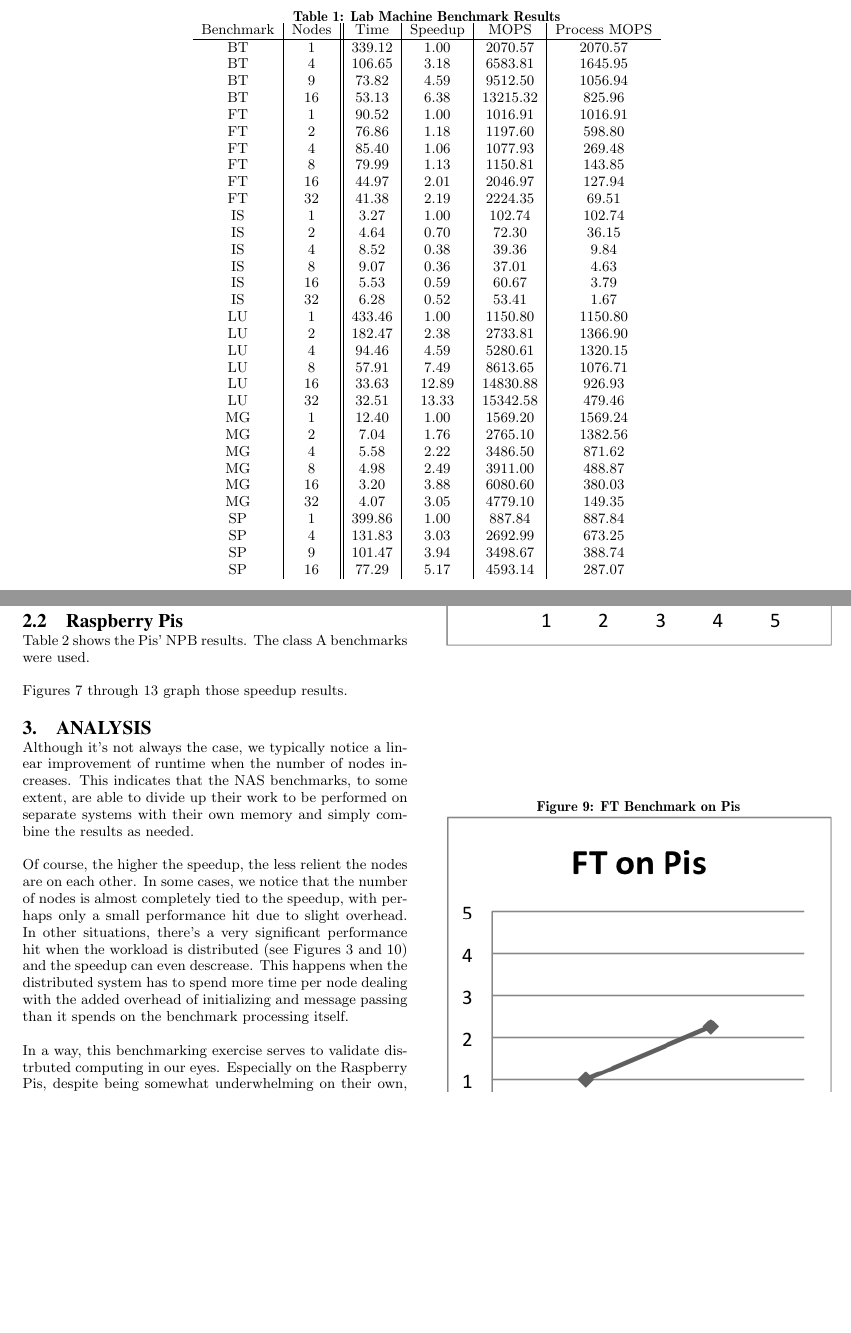
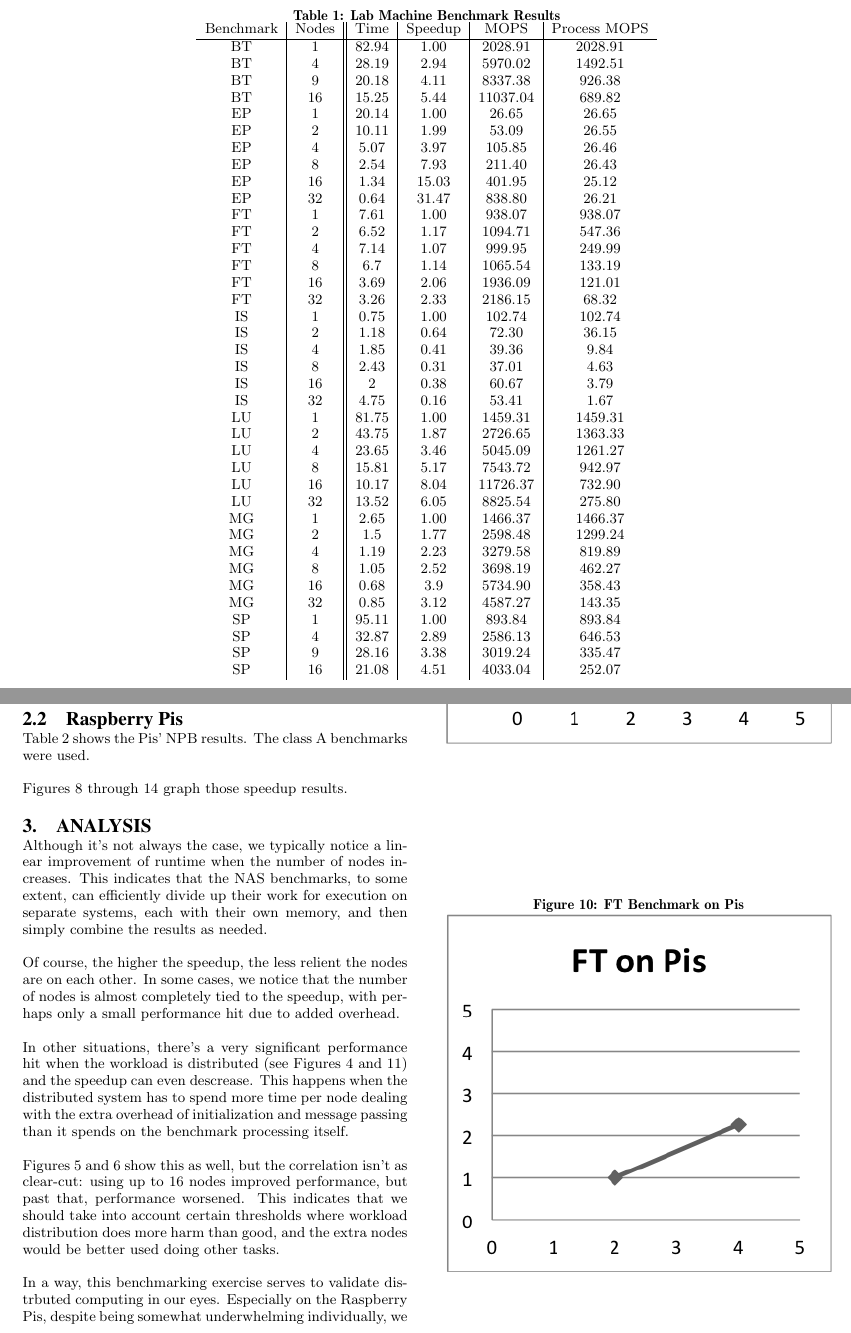
Before and after one commit to iondune/CSC-569-Group-Project, a LaTeX paper (NAS Benchmarks/Report/ACM_proc.tex): two parts of pages 2 and 5 of 7, joined at a grey line, cut so that both start at the same text, the shorter picture padded with empty space. Compiled offline with pdfLaTeX.

Commit message:
New lab data and charts.

```diff
--- a/NAS Benchmarks/Report/ACM_proc.tex
+++ b/NAS Benchmarks/Report/ACM_proc.tex
@@ -91,40 +95,47 @@ Table~\ref{LabTable} shows the lab machines' NPB results. The class B benchmarks
 \label{LabTable}
 \begin{tabular}{ c | c || c | c | c | c }
 	Benchmark & Nodes & Time & Speedup & MOPS & Process MOPS\\ \hline
-    BT    & 1     & 339.12 & 1.00  & 2070.57 & 2070.57 \\
-    BT    & 4     & 106.65 & 3.18  & 6583.81 & 1645.95 \\
-    BT    & 9     & 73.82 & 4.59  & 9512.50 & 1056.94 \\
-    BT    & 16    & 53.13 & 6.38  & 13215.32 & 825.96 \\
-    FT    & 1     & 90.52 & 1.00  & 1016.91 & 1016.91 \\
-    FT    & 2     & 76.86 & 1.18  & 1197.60 & 598.80 \\
-    FT    & 4     & 85.40  & 1.06  & 1077.93 & 269.48 \\
-    FT    & 8     & 79.99 & 1.13  & 1150.81 & 143.85 \\
-    FT    & 16    & 44.97 & 2.01  & 2046.97 & 127.94 \\
-    FT    & 32    & 41.38 & 2.19  & 2224.35 & 69.51 \\
-    IS    & 1     & 3.27  & 1.00  & 102.74 & 102.74 \\
-    IS    & 2     & 4.64  & 0.70  & 72.30  & 36.15 \\
-    IS    & 4     & 8.52  & 0.38  & 39.36 & 9.84 \\
-    IS    & 8     & 9.07  & 0.36  & 37.01 & 4.63 \\
-    IS    & 16    & 5.53  & 0.59  & 60.67 & 3.79 \\
-    IS    & 32    & 6.28  & 0.52  & 53.41 & 1.67 \\
-    LU    & 1     & 433.46 & 1.00  & 1150.80 & 1150.80 \\
-    LU    & 2     & 182.47 & 2.38  & 2733.81 & 1366.90 \\
-    LU    & 4     & 94.46 & 4.59  & 5280.61 & 1320.15 \\
-    LU    & 8     & 57.91 & 7.49  & 8613.65 & 1076.71 \\
-    LU    & 16    & 33.63 & 12.89 & 14830.88 & 926.93 \\
-    LU    & 32    & 32.51 & 13.33 & 15342.58 & 479.46 \\
-    MG    & 1     & 12.40  & 1.00     & 1569.20 & 1569.24 \\
-    MG    & 2     & 7.04  & 1.76  & 2765.10 & 1382.56 \\
-    MG    & 4     & 5.58  & 2.22  & 3486.50 & 871.62 \\
-    MG    & 8     & 4.98  & 2.49  & 3911.00  & 488.87 \\
-    MG    & 16    & 3.20   & 3.88  & 6080.60 & 380.03 \\
-    MG    & 32    & 4.07  & 3.05  & 4779.10 & 149.35 \\
-    SP    & 1     & 399.86 & 1.00  & 887.84 & 887.84 \\
-    SP    & 4     & 131.83 & 3.03  & 2692.99 & 673.25 \\
-    SP    & 9     & 101.47 & 3.94  & 3498.67 & 388.74 \\
-    SP    & 16    & 77.29 & 5.17  & 4593.14 & 287.07 \\
+    BT    & 1     & 82.94 & 1.00     & 2028.91 & 2028.91 \\
+    BT    & 4     & 28.19 & 2.94  & 5970.02 & 1492.51 \\
+    BT    & 9     & 20.18 & 4.11  & 8337.38 & 926.38 \\
+    BT    & 16    & 15.25 & 5.44  & 11037.04 & 689.82 \\
+    EP    & 1     & 20.14 & 1.00     & 26.65 & 26.65 \\
+    EP    & 2     & 10.11 & 1.99  & 53.09 & 26.55 \\
+    EP    & 4     & 5.07  & 3.97  & 105.85 & 26.46 \\
+    EP    & 8     & 2.54  & 7.93  & 211.40 & 26.43 \\
+    EP    & 16    & 1.34  & 15.03 & 401.95 & 25.12 \\
+    EP    & 32    & 0.64  & 31.47 & 838.80 & 26.21 \\
+    FT    & 1     & 7.61  & 1.00     & 938.07 & 938.07 \\
+    FT    & 2     & 6.52  & 1.17  & 1094.71 & 547.36 \\
+    FT    & 4     & 7.14  & 1.07  & 999.95 & 249.99 \\
+    FT    & 8     & 6.7   & 1.14  & 1065.54 & 133.19 \\
+    FT    & 16    & 3.69  & 2.06  & 1936.09 & 121.01 \\
+    FT    & 32    & 3.26  & 2.33  & 2186.15 & 68.32 \\
+    IS    & 1     & 0.75  & 1.00     & 102.74 & 102.74 \\
+    IS    & 2     & 1.18  & 0.64  & 72.30  & 36.15 \\
+    IS    & 4     & 1.85  & 0.41  & 39.36 & 9.84 \\
+    IS    & 8     & 2.43  & 0.31  & 37.01 & 4.63 \\
+    IS    & 16    & 2     & 0.38  & 60.67 & 3.79 \\
+    IS    & 32    & 4.75  & 0.16  & 53.41 & 1.67 \\
+    LU    & 1     & 81.75 & 1.00     & 1459.31 & 1459.31 \\
+    LU    & 2     & 43.75 & 1.87  & 2726.65 & 1363.33 \\
+    LU    & 4     & 23.65 & 3.46  & 5045.09 & 1261.27 \\
+    LU    & 8     & 15.81 & 5.17  & 7543.72 & 942.97 \\
+    LU    & 16    & 10.17 & 8.04  & 11726.37 & 732.90 \\
+    LU    & 32    & 13.52 & 6.05  & 8825.54 & 275.80 \\
+    MG    & 1     & 2.65  & 1.00     & 1466.37 & 1466.37 \\
+    MG    & 2     & 1.5   & 1.77  & 2598.48 & 1299.24 \\
+    MG    & 4     & 1.19  & 2.23  & 3279.58 & 819.89 \\
+    MG    & 8     & 1.05  & 2.52  & 3698.19 & 462.27 \\
+    MG    & 16    & 0.68  & 3.9   & 5734.90 & 358.43 \\
+    MG    & 32    & 0.85  & 3.12  & 4587.27 & 143.35 \\
+    SP    & 1     & 95.11 & 1.00     & 893.84 & 893.84 \\
+    SP    & 4     & 32.87 & 2.89  & 2586.13 & 646.53 \\
+    SP    & 9     & 28.16 & 3.38  & 3019.24 & 335.47 \\
+    SP    & 16    & 21.08 & 4.51  & 4033.04 & 252.07 \\
 \end{tabular}
 \end{table*}
+
 
 %%%%% FIGURES %%%%%
 Figures~\ref{LabBT} through~\ref{LabSP} graph those speedup results.
@@ -260,11 +278,15 @@ Figures~\ref{PiBT} through~\ref{PiSP} graph those speedup results.
 \end{figure}
 
 \section{Analysis}
-Although it's not always the case, we typically notice a linear improvement of runtime when the number of nodes increases. This indicates that the NAS benchmarks, to some extent, are able to divide up their work to be performed on separate systems with their own memory and simply combine the results as needed.
+Although it's not always the case, we typically notice a linear improvement of runtime when the number of nodes increases. This indicates that the NAS benchmarks, to some extent, can efficiently divide up their work for execution on separate systems, each with their own memory, and then simply combine the results as needed.
 
-Of course, the higher the speedup, the less relient the nodes are on each other. In some cases, we notice that the number of nodes is almost completely tied to the speedup, with perhaps only a small performance hit due to slight overhead. In other situations, there's a very significant performance hit when the workload is distributed (see Figures~\ref{LabIS} and~\ref{PiIS}) and the speedup can even descrease. This happens when the distributed system has to spend more time per node dealing with the added overhead of initializing and message passing than it spends on the benchmark processing itself.
+Of course, the higher the speedup, the less relient the nodes are on each other. In some cases, we notice that the number of nodes is almost completely tied to the speedup, with perhaps only a small performance hit due to added overhead.
 
-In a way, this benchmarking exercise serves to validate distrbuted computing in our eyes. Especially on the Raspberry Pis, despite being somewhat underwhelming on their own, we see that having them work together provides a huge increase in performance and that there's real value in using many unremarkable systems to process large amounts of data.
+In other situations, there's a very significant performance hit when the workload is distributed (see Figures~\ref{LabIS} and~\ref{PiIS}) and the speedup can even descrease. This happens when the distributed system has to spend more time per node dealing with the extra overhead of initialization and message passing than it spends on the benchmark processing itself.
+
+Figures~\ref{LabLU} and \ref{LabMG} show this as well, but the correlation isn't as clear-cut: using up to 16 nodes improved performance, but past that, performance worsened. This indicates that we should take into account certain thresholds where workload distribution does more harm than good, and the extra nodes would be better used doing other tasks.
+
+In a way, this benchmarking exercise serves to validate distrbuted computing in our eyes. Especially on the Raspberry Pis, despite being somewhat underwhelming individually, we see that having them work together provides a huge increase in performance and that there's real value in using many (potentially unremarkable) systems to process large amounts of data.
 
 \bibliographystyle{abbrv}
 %\bibliography{sample}
```
Also changed, not shown: NAS Benchmarks/Report/ACM_proc.pdf, NAS Benchmarks/Report/Pics-Lab/BT.png, NAS Benchmarks/Report/Pics-Lab/EP.png (added), NAS Benchmarks/Report/Pics-Lab/FT.png, NAS Benchmarks/Report/Pics-Lab/IS.png, NAS Benchmarks/Report/Pics-Lab/LU.png, NAS Benchmarks/Report/Pics-Lab/MG.png, NAS Benchmarks/Report/Pics-Lab/SP.png, NAS Benchmarks/Report/Pics-Pi/BT.png, NAS Benchmarks/Report/Pics-Pi/EP.png, NAS Benchmarks/Report/Pics-Pi/FT.png, NAS Benchmarks/Report/Pics-Pi/IS.png, NAS Benchmarks/Report/Pics-Pi/LU.png, NAS Benchmarks/Report/Pics-Pi/MG.png, 2 more files, 10 other files.
